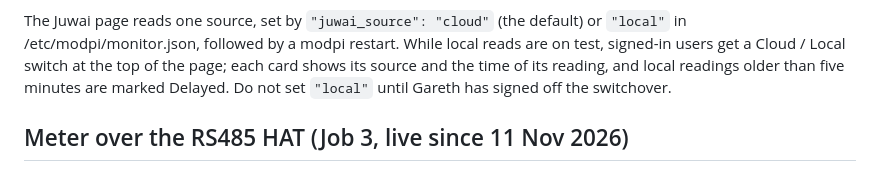
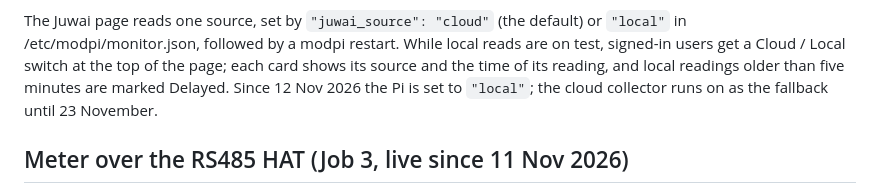
Before and after one commit to gaznet-droid/modbus-monitor, a Markdown page: pi/README.md, the part around the change. GitHub-like rendering.

Commit message:
Juwai switched to local; Home plan batteries and panel; handoff
Co-Authored-By: Claude <noreply@anthropic.com>

```diff
--- a/pi/README.md
+++ b/pi/README.md
@@ -219,8 +219,8 @@ its own database, /var/lib/modpi/data/juwai_local.sqlite3. The cloud collector (
 The Juwai page reads one source, set by `"juwai_source": "cloud"` (the default) or `"local"` in
 /etc/modpi/monitor.json, followed by a modpi restart. While local reads are on test, signed-in
 users get a Cloud / Local switch at the top of the page; each card shows its source and the time
-of its reading, and local readings older than five minutes are marked Delayed. Do not set
-`"local"` until Gareth has signed off the switchover.
+of its reading, and local readings older than five minutes are marked Delayed. Since 12 Nov 2026 the
+Pi is set to `"local"`; the cloud collector runs on as the fallback until 23 November.
 
 ## Meter over the RS485 HAT (Job 3, live since 11 Nov 2026)
 router/modbus_rtu.py reads the meter over the Pi's serial port (Modbus RTU, 9600 8N1, unit 1,
```
Also changed, not shown: PROGRESS.md (+1 -0 lines), ROADMAP.md (+5 -3 lines).
